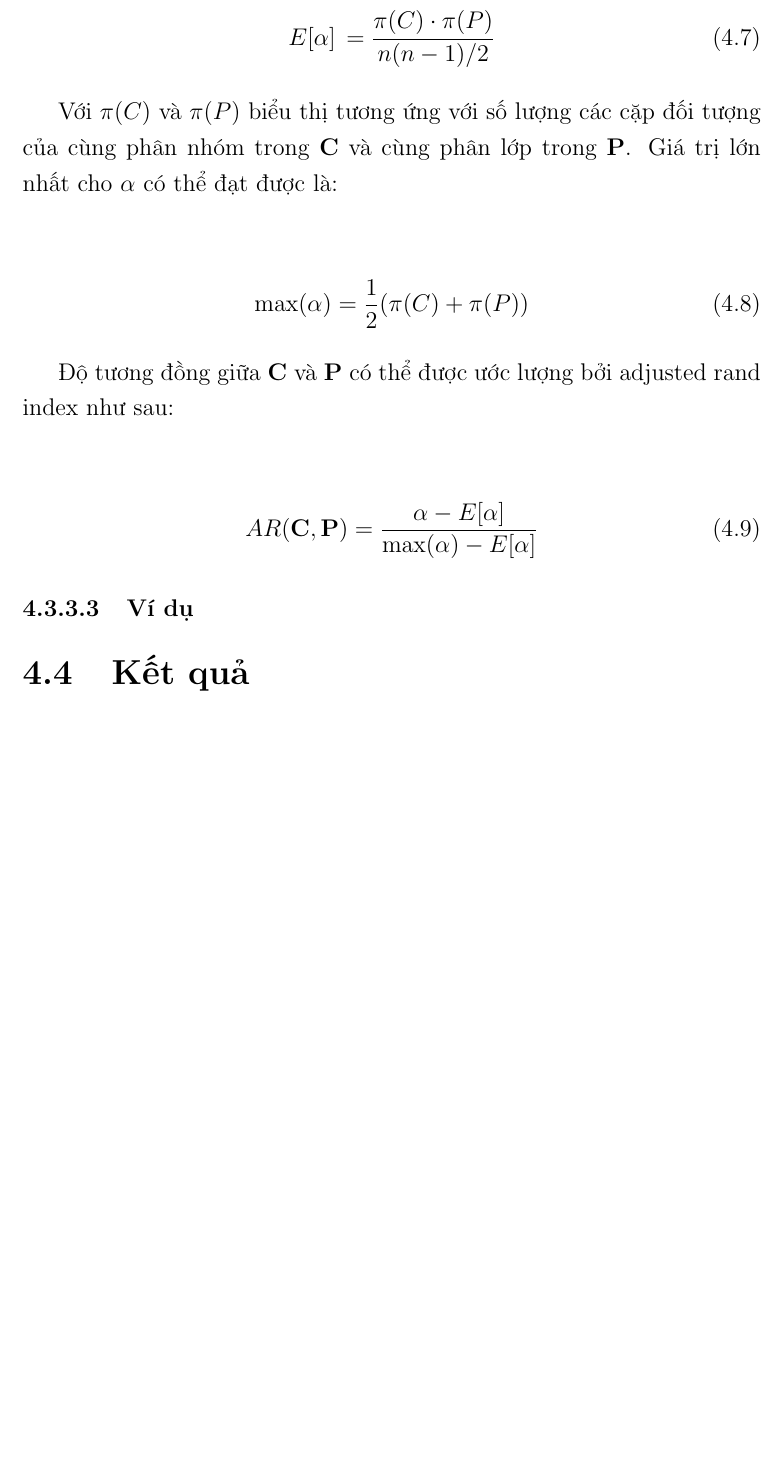
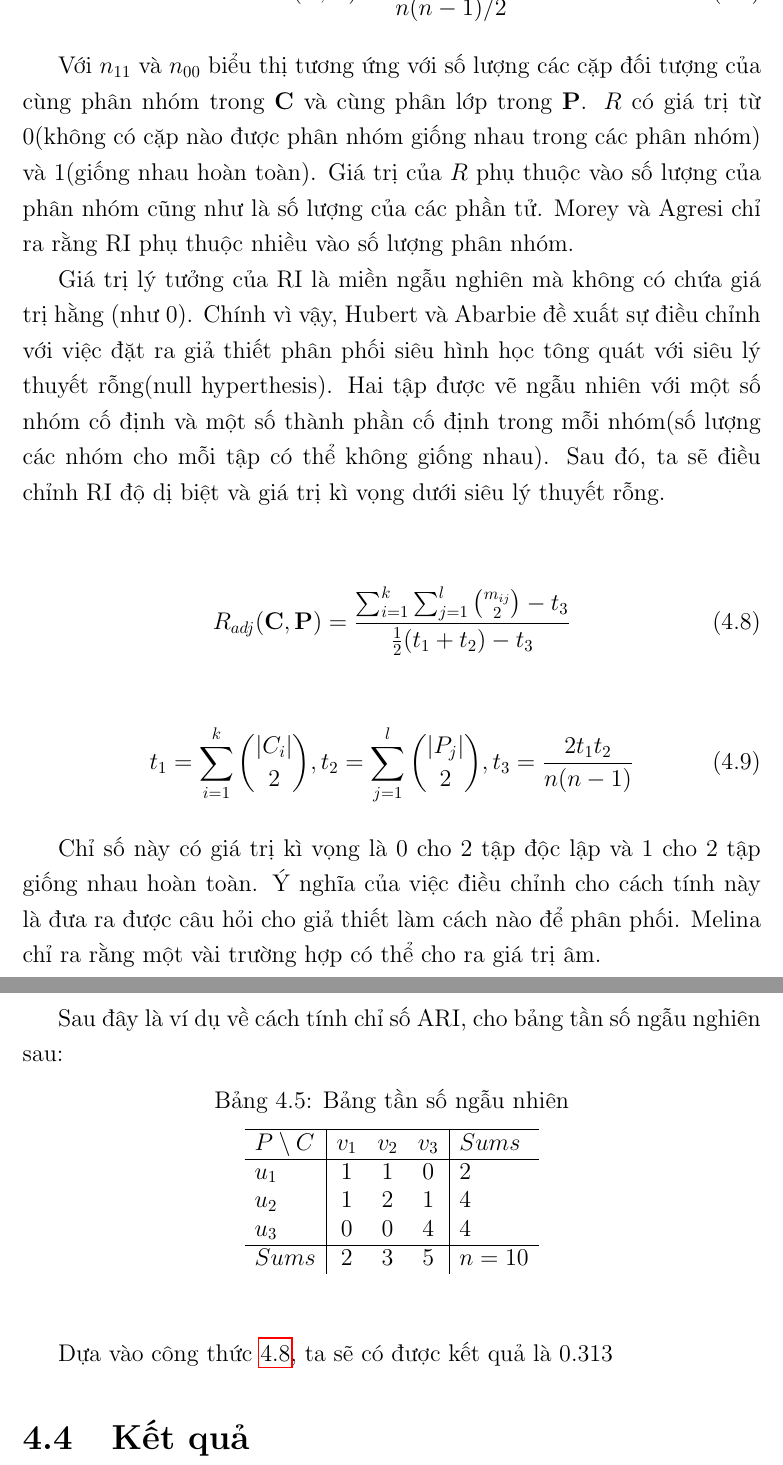
Before and after one commit to duongxuanlong/DoAnTotNghiep, a LaTeX thesis (Thesis-Template/main.tex, which reads Thesis-Template/Chapter4/chapter4.tex): part of page 28 of 33 before the commit and two parts of pages 28 and 29 of 34 after it, the two joined at a grey line, cut at the place of the change, the shorter picture padded with empty space. Compiled offline with pdfLaTeX.

Commit message:
* Update chapter 4 and chapter 2

```diff
--- a/Thesis-Template/Chapter4/chapter4.tex
+++ b/Thesis-Template/Chapter4/chapter4.tex
@@ -258,37 +258,93 @@ Dựa vào công thức (4.6), ta có thể tính NMI có kết quả là: $0.16
 %Cách đánh giá ARI
 \subsection{Cách đánh giá ARI}
 %Giới thiệu
-\subsubsection{Giới thiệu}
-ARI có nguồn gốc từ RI (rand index), được sử dụng thống kê và gom nhóm dữ liệu.
-RI dùng để đo độ tương đồng giữa các nhóm dữ liệu.
-Vấn đề của RI là giá trị mong muốn của hai phân nhóm ngẫu nhiên nằm trong khoảng từ $0$ và $1$.
-Vì vậy, ARI ra đời là phiên bản chỉnh sửa có thể định nghĩa cho việc điều chỉnh cho cơ hội gom nhóm các thành phần.
-Giá trị của ARI có thể nằm trong phạm vi từ -1 đến 1.
-
-%Công thức
-\subsubsection{Công thức}
+%\subsubsection{Giới thiệu}
+ARI (Adjusted Rand Index) được cải tiến từ chỉ số RI (rand index).
+Trong đó, RI là chỉ số được dùng để đo những vấn đề của phân lớp tiêu chuẩn khi mà kết quả của quá trình phân lớp được so sánh với kết quả thực tế.
+Cách tính hiệu quả thường được sử dụng cho vấn đề này là sử dụng tỷ lệ mà các thành phần được phân lớp chính xác với tất cả những thành phần khác.
+Đối với RI, sự so sánh giữa hai phân nhóm là phần mở rộng so với việc đếm từng phần tử trong phân nhóm.
+RI đã đếm số lượng phân nhóm của từng cặp với nhau.
 \begin{center}
 \begin{equation}
-E[\alpha] \, = \frac{\pi(C) \cdot \pi(P)}{n(n - 1) / 2}
+R(C,P) \, = \frac{n_{11} + n_{00}}{n(n - 1) / 2}
 \end{equation}
 \end{center}
 
-Với $\pi(C)$ và $\pi(P)$ biểu thị tương ứng với số lượng các cặp đối tượng của cùng phân nhóm trong $\textbf{C}$ và cùng phân lớp trong $\textbf{P}$. Giá trị lớn nhất cho $\alpha$ có thể đạt được là:
+Với $n_{11}$ và $n_{00}$ biểu thị tương ứng với số lượng các cặp đối tượng của cùng phân nhóm trong $\textbf{C}$ và cùng phân lớp trong $\textbf{P}$.
+$R$ có giá trị từ 0(không có cặp nào được phân nhóm giống nhau trong các phân nhóm) và 1(giống nhau hoàn toàn).
+Giá trị của $R$ phụ thuộc vào số lượng của phân nhóm cũng như là số lượng của các phần tử.
+Morey và Agresi chỉ ra rằng RI phụ thuộc nhiều vào số lượng phân nhóm.
+
+Giá trị lý tưởng của RI là miền ngẫu nghiên mà không có chứa giá trị hằng (như $0$).
+Chính vì vậy, Hubert và Abarbie đề xuất sự điều chỉnh với việc đặt ra giả thiết phân phối siêu hình học tông quát với siêu lý thuyết rỗng(null hyperthesis).
+Hai tập được vẽ ngẫu nhiên với một số nhóm cố định và một số thành phần cố định trong mỗi nhóm(số lượng các nhóm cho mỗi tập có thể không giống nhau).
+Sau đó, ta sẽ điều chỉnh RI độ dị biệt và giá trị kì vọng dưới siêu lý thuyết rỗng.
 \begin{center}
-\begin{equation}
-\max(\alpha) = \frac{1}{2} (\pi(C) + \pi(P))
+\begin{equation} \label{eq:ARI}
+R_{adj}(\textbf{C}, \textbf{P}) = \frac{\sum^k_{i=1} \sum^l_{j=1} \binom {m_{ij}}  {2} - t_3}{\frac{1}{2} (t_1 + t_2) - t_3}
+\end{equation}
+
+\begin{equation} \label{eq:ARIParts}
+t_1 = \sum^k_{i=1} \binom {|C_i|} {2} , t_2 = \sum_{j=1}^l \binom {|P_j|} {2}, t_3 = \frac{2 t_1 t_2}{n (n - 1)}
 \end{equation}
 \end{center}
 
-Độ tương đồng giữa $\textbf{C}$ và $\textbf{P}$ có thể được ước lượng bởi adjusted rand index như sau:
+Chỉ số này có giá trị kì vọng là 0 cho 2 tập độc lập và 1 cho 2 tập giống nhau hoàn toàn.
+Ý nghĩa của việc điều chỉnh cho cách tính này là đưa ra được câu hỏi cho giả thiết làm cách nào để phân phối.
+Melina chỉ ra rằng một vài trường hợp có thể cho ra giá trị âm.
+
+Sau đây là ví dụ về cách tính chỉ số ARI, cho bảng tần số ngẫu nghiên sau:
+\begin{table}[ht]
 \begin{center}
-\begin{equation}
-AR(\textbf{C}, \textbf{P}) = \frac{\alpha - E[\alpha]}{\max(\alpha) - E[\alpha]}
-\end{equation}
+\begin{tabular}{l|c c c|l}
+\hline
+$P \setminus C$ & $v_1$ & $v_2$ & $v_3$ & $Sums$ \\
+\hline
+$u_1$ & 1 & 1 & 0 & 2 \\
+$u_2$ & 1 & 2 & 1 & 4 \\
+$u_3$ & 0 & 0 & 4 & 4 \\
+\hline
+$Sums$ & 2 & 3 & 5 & $n = 10$ \\
+\end{tabular}
+\caption[Bảng tần số ngẫu nhiên]{Bảng tần số ngẫu nhiên}
+\label{bang_4_5}
 \end{center}
+\end{table}
 
-%Ví dụ
-\subsubsection{Ví dụ}
+Dựa vào công thức \ref{eq:ARI}, ta sẽ có được kết quả là $0.313$
+
+% được sử dụng thống kê và gom nhóm dữ liệu.
+%RI dùng để đo độ tương đồng giữa các nhóm dữ liệu.
+%Vấn đề của RI là giá trị mong muốn của hai phân nhóm ngẫu nhiên nằm trong khoảng từ $0$ và $1$.
+%Vì vậy, ARI ra đời là phiên bản chỉnh sửa có thể định nghĩa cho việc điều chỉnh cho cơ hội gom nhóm các thành phần.
+%Giá trị của ARI có thể nằm trong phạm vi từ -1 đến 1.
+%
+%%Công thức
+%\subsubsection{Công thức}
+%\begin{center}
+%\begin{equation}
+%E[\alpha] \, = \frac{\pi(C) \cdot \pi(P)}{n(n - 1) / 2}
+%\end{equation}
+%\end{center}
+%
+%Với $\pi(C)$ và $\pi(P)$ biểu thị tương ứng với số lượng các cặp đối tượng của cùng phân nhóm trong $\textbf{C}$ và cùng phân lớp trong $\textbf{P}$. Giá trị lớn nhất cho $\alpha$ có thể đạt được là:
+%\begin{center}
+%\begin{equation}
+%\max(\alpha) = \frac{1}{2} (\pi(C) + \pi(P))
+%\end{equation}
+%\end{center}
+%
+%Độ tương đồng giữa $\textbf{C}$ và $\textbf{P}$ có thể được ước lượng bởi adjusted rand index như sau:
+%
+%\begin{center}
+%\begin{equation}
+%R(\textbf{C}, \textbf{P}) = \frac{\alpha - E[\alpha]}{\max(\alpha) - E[\alpha]}
+%\end{equation}
+%\end{center}
+%
+%
+%%Ví dụ
+%\subsubsection{Ví dụ}
 
 \section{Kết quả}
 %Thực nghiệm kết quả
```
Also changed, not shown: Thesis-Template/Chapter2/chapter2.tex (+8 -0 lines), Thesis-Template/Chapter4/chapter4.tex (4 more changed lines).
